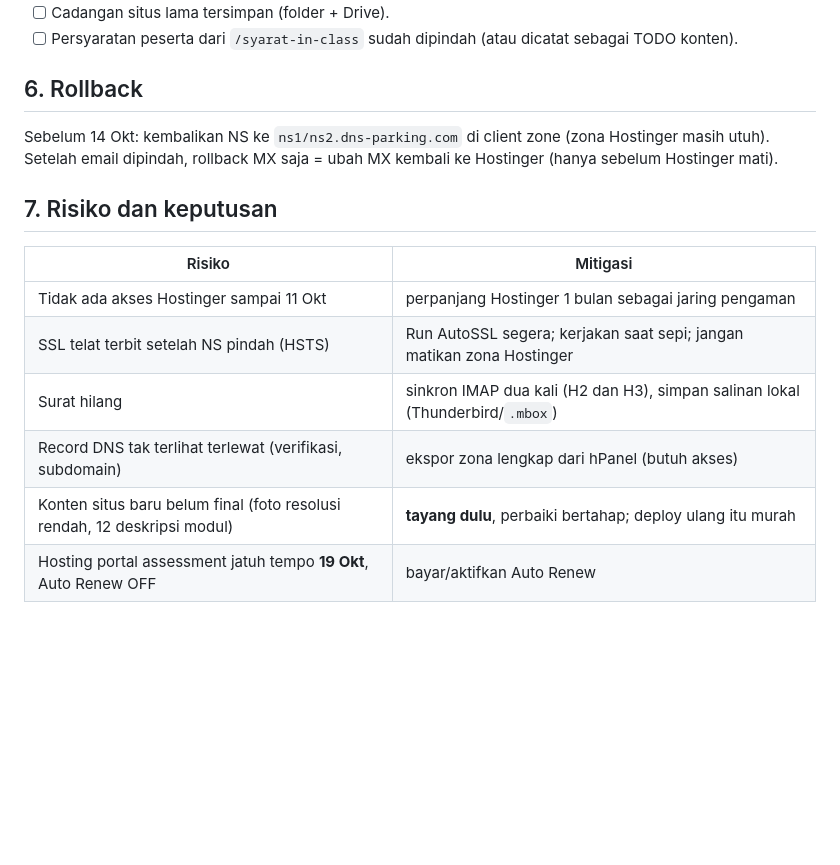
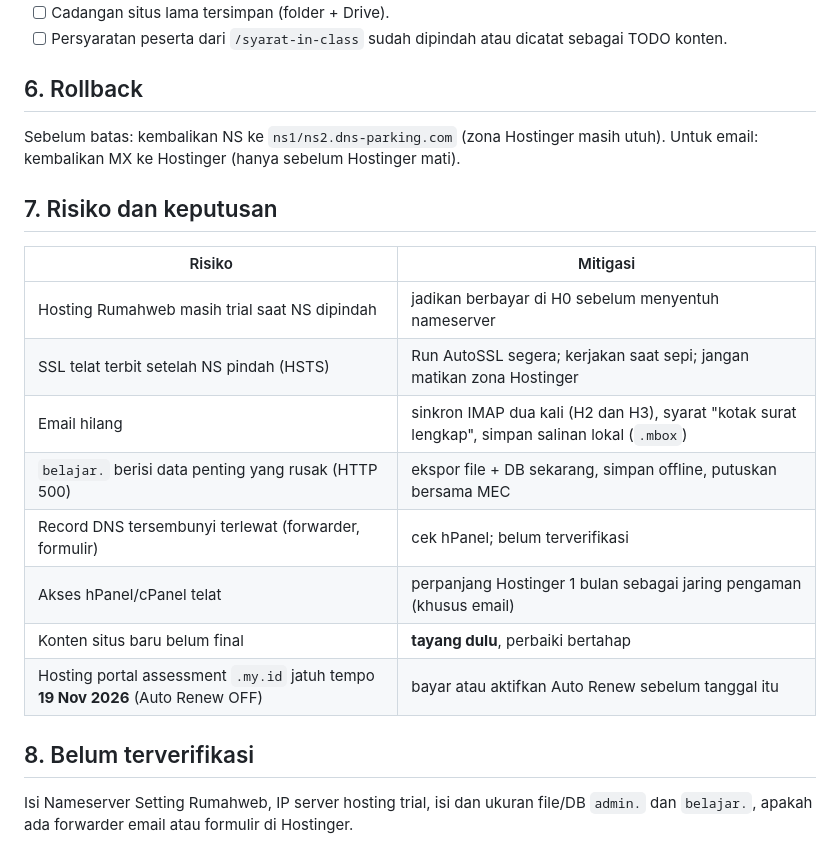
Before and after one commit to achanim/mec-academy, a Markdown page: docs/MIGRASI-HOSTINGER-KE-RUMAHWEB.md, the part around one of its changes. Drawn GitHub-style; blank space fills up the shorter version.

```diff
--- a/docs/MIGRASI-HOSTINGER-KE-RUMAHWEB.md
+++ b/docs/MIGRASI-HOSTINGER-KE-RUMAHWEB.md
@@ -91,15 +95,20 @@ grep -rniE "zyrosite|hstgr|hostinger" src public   # hanya komentar .htaccess
 - [ ] Cadangan situs lama tersimpan (folder + Drive).
-- [ ] Persyaratan peserta dari `/syarat-in-class` sudah dipindah (atau dicatat sebagai TODO konten).
+- [ ] Persyaratan peserta dari `/syarat-in-class` sudah dipindah atau dicatat sebagai TODO konten.
 
 ## 6. Rollback
-Sebelum 14 Okt: kembalikan NS ke `ns1/ns2.dns-parking.com` di client zone (zona Hostinger masih utuh). Setelah email dipindah, rollback MX saja = ubah MX kembali ke Hostinger (hanya sebelum Hostinger mati).
+Sebelum batas: kembalikan NS ke `ns1/ns2.dns-parking.com` (zona Hostinger masih utuh). Untuk email: kembalikan MX ke Hostinger (hanya sebelum Hostinger mati).
 
 ## 7. Risiko dan keputusan
 | Risiko | Mitigasi |
 |---|---|
-| Tidak ada akses Hostinger sampai 11 Okt | perpanjang Hostinger 1 bulan sebagai jaring pengaman |
+| Hosting Rumahweb masih trial saat NS dipindah | jadikan berbayar di H0 sebelum menyentuh nameserver |
 | SSL telat terbit setelah NS pindah (HSTS) | Run AutoSSL segera; kerjakan saat sepi; jangan matikan zona Hostinger |
-| Surat hilang | sinkron IMAP dua kali (H2 dan H3), simpan salinan lokal (Thunderbird/`.mbox`) |
-| Record DNS tak terlihat terlewat (verifikasi, subdomain) | ekspor zona lengkap dari hPanel (butuh akses) |
-| Konten situs baru belum final (foto resolusi rendah, 12 deskripsi modul) | **tayang dulu**, perbaiki bertahap; deploy ulang itu murah |
-| Hosting portal assessment jatuh tempo **19 Okt**, Auto Renew OFF | bayar/aktifkan Auto Renew |
+| Email hilang | sinkron IMAP dua kali (H2 dan H3), syarat "kotak surat lengkap", simpan salinan lokal (`.mbox`) |
+| `belajar.` berisi data penting yang rusak (HTTP 500) | ekspor file + DB sekarang, simpan offline, putuskan bersama MEC |
+| Record DNS tersembunyi terlewat (forwarder, formulir) | cek hPanel; belum terverifikasi |
+| Akses hPanel/cPanel telat | perpanjang Hostinger 1 bulan sebagai jaring pengaman (khusus email) |
+| Konten situs baru belum final | **tayang dulu**, perbaiki bertahap |
+| Hosting portal assessment `.my.id` jatuh tempo **19 Nov 2026** (Auto Renew OFF) | bayar atau aktifkan Auto Renew sebelum tanggal itu |
+
+## 8. Belum terverifikasi
+Isi Nameserver Setting Rumahweb, IP server hosting trial, isi dan ukuran file/DB `admin.` dan `belajar.`, apakah ada forwarder email atau formulir di Hostinger.
```
Also changed, not shown: other parts of docs/MIGRASI-HOSTINGER-KE-RUMAHWEB.md (+70 -66 lines), docs/TODO-BAHAN-ASLI.md (+1 -1 lines).
